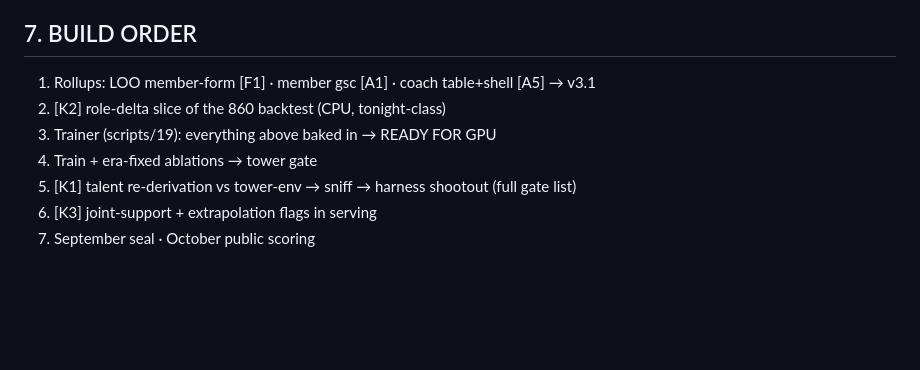
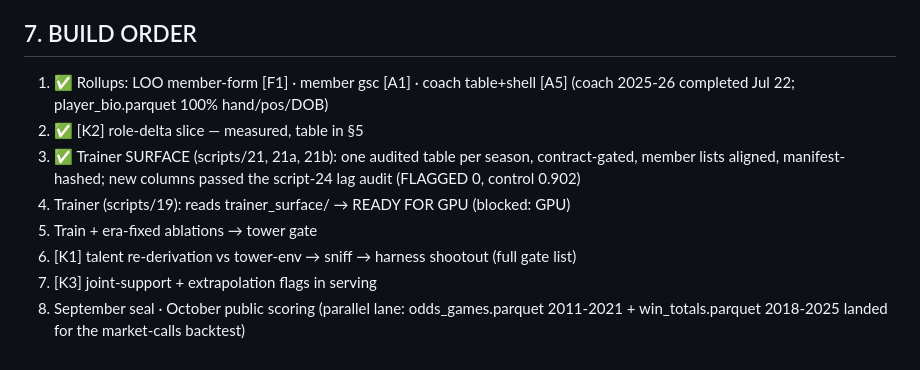
Before and after one commit to OPTBOTdev/OPTBOTSPORTS, a Markdown page: docs/ARCHITECTURE_PLAN.md, the part around the change. Rendered like a GitHub page; blank space fills up the shorter version.

Commit message:
docs(plan): build order updated — trainer surface DONE (6.49M rows, 7 seasons)
Surface assembled + coverage-manifested + leak-audited (FLAGGED 0). Bio 100%,
coach table complete through 2025-26. Odds lane landed (games 2011-2021,
win totals 2018-2025). Next: trainer (19) — blocked only on GPU.

Co-Authored-By: Claude Fable 5 <noreply@anthropic.com>

```diff
--- a/docs/ARCHITECTURE_PLAN.md
+++ b/docs/ARCHITECTURE_PLAN.md
@@ -128,10 +128,16 @@ Fail any → v0 ships in October, v1 iterates. The company never depends on the
 
 ## 7. BUILD ORDER
 
-1. Rollups: LOO member-form [F1] · member gsc [A1] · coach table+shell [A5] → v3.1
-2. [K2] role-delta slice of the 860 backtest (CPU, tonight-class)
-3. Trainer (scripts/19): everything above baked in → READY FOR GPU
-4. Train + era-fixed ablations → tower gate
-5. [K1] talent re-derivation vs tower-env → sniff → harness shootout (full gate list)
-6. [K3] joint-support + extrapolation flags in serving
-7. September seal · October public scoring
+1. ✅ Rollups: LOO member-form [F1] · member gsc [A1] · coach table+shell [A5]
+   (coach 2025-26 completed Jul 22; player_bio.parquet 100% hand/pos/DOB)
+2. ✅ [K2] role-delta slice — measured, table in §5
+3. ✅ Trainer SURFACE (scripts/21, 21a, 21b): one audited table per season,
+   contract-gated, member lists aligned, manifest-hashed; new columns passed
+   the script-24 lag audit (FLAGGED 0, control 0.902)
+4. Trainer (scripts/19): reads trainer_surface/ → READY FOR GPU (blocked: GPU)
+5. Train + era-fixed ablations → tower gate
+6. [K1] talent re-derivation vs tower-env → sniff → harness shootout (full gate list)
+7. [K3] joint-support + extrapolation flags in serving
+8. September seal · October public scoring
+   (parallel lane: odds_games.parquet 2011-2021 + win_totals.parquet 2018-2025
+   landed for the market-calls backtest)
```
